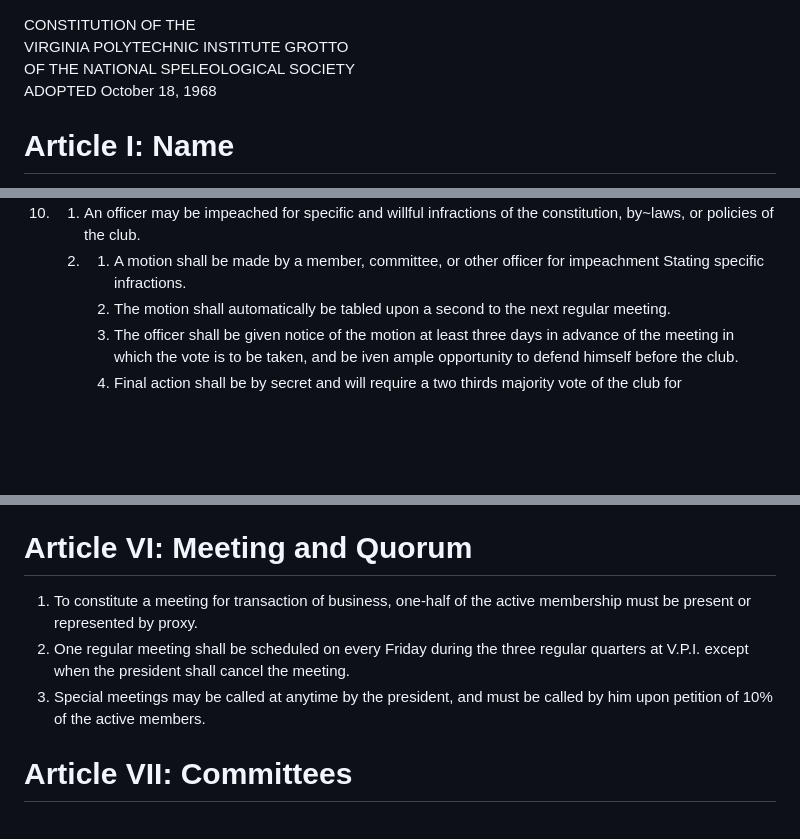
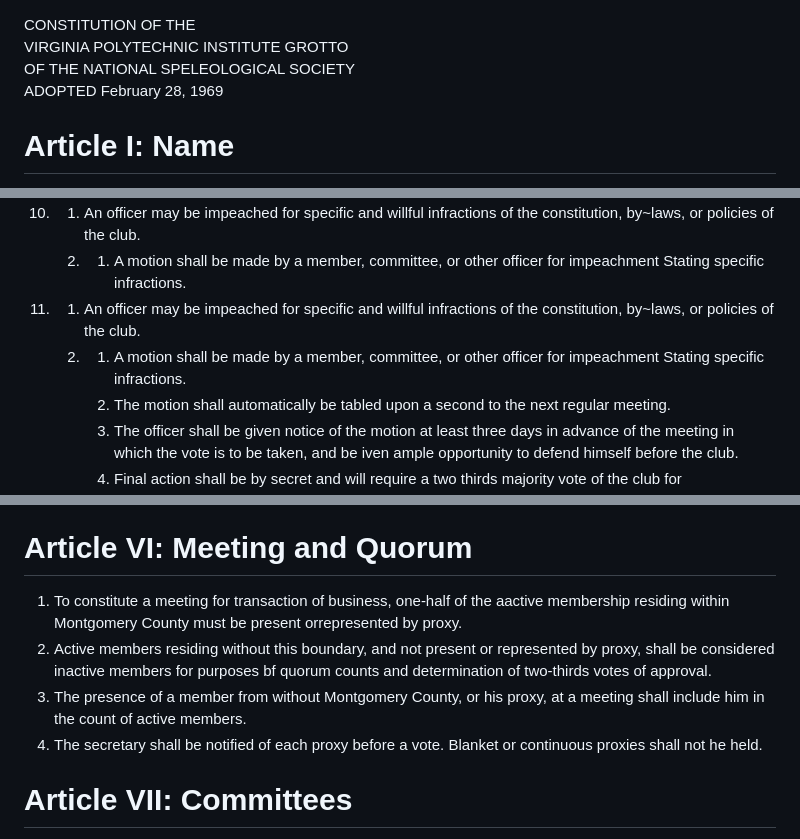
Before and after one commit to paulwalko/vpicc-constitution, a Markdown page: CONSTITUTION.md, 3 parts joined by grey strips. Rendered like a GitHub page; blank space fills up the shorter version.

```diff
--- a/CONSTITUTION.md
+++ b/CONSTITUTION.md
@@ -1,7 +1,7 @@
 CONSTITUTION OF THE
 VIRGINIA POLYTECHNIC INSTITUTE GROTTO
 OF THE NATIONAL SPELEOLOGICAL SOCIETY
-ADOPTED October 18, 1968
+ADOPTED February 28, 1969
 
 
 # Article I: Name
@@ -58,6 +59,8 @@ The purpose of this club shall be to promote interest in, and to advance the sci
     1. To comply with regulations of the VPI Office of Student Affairs pertaining to finances
 1.  1. An officer may be impeached for specific and willful infractions of the constitution, by~laws, or policies of the club.
     1.  1. A motion shall be made by a member, committee, or other officer for impeachment Stating specific infractions.
+1.  1. An officer may be impeached for specific and willful infractions of the constitution, by~laws, or policies of the club.
+    1.  1. A motion shall be made by a member, committee, or other officer for impeachment Stating specific infractions.
         1. The motion shall automatically be tabled upon a second to the next regular meeting.
         1. The officer shall be given notice of the motion at least three days in advance of the meeting in which the vote is to be taken, and be iven ample opportunity to defend himself before the club.
         1. Final action shall be by secret and will require a two thirds majority vote of the club for impeachment.
@@ -67,9 +70,10 @@ The purpose of this club shall be to promote interest in, and to advance the sci
 Adviser(s) shall be elected from the faculty subject to the approval of the Virginie Polytechnic Institute.
 
 # Article VI: Meeting and Quorum
-1. To constitute a meeting for transaction of business, one-half of the active membership must be present or represented by proxy.
-1. One regular meeting shall be scheduled on every Friday during the three regular quarters at V.P.I. except when the president shall cancel the meeting.
-1. Special meetings may be called at anytime by the president, and must be called by him upon petition of 10% of the active members.
+1. To constitute a meeting for transaction of business, one-half of the aactive membership residing within Montgomery County must be present orrepresented by proxy.
+1. Active members residing without this boundary, and not present or represented by proxy, shall be considered inactive members for purposes bf quorum counts and determination of two-thirds votes of approval.
+1. The presence of a member from without Montgomery County, or his proxy, at a meeting shall include him in the count of active members.
+1. The secretary shall be notified of each proxy before a vote. Blanket or continuous proxies shall not he held.
 
 # Article VII: Committees
 1. Standing Committees shall be an Equipment Committee, a Safety Committee, a Membership and Publicity Committee, and a Project and Program Committee, and a Conservation Committee, and a Supplies Committee.
```
Also changed, not shown: other parts of CONSTITUTION.md (+2 -0 lines), BY-LAWS.md (+16 -15 lines).
